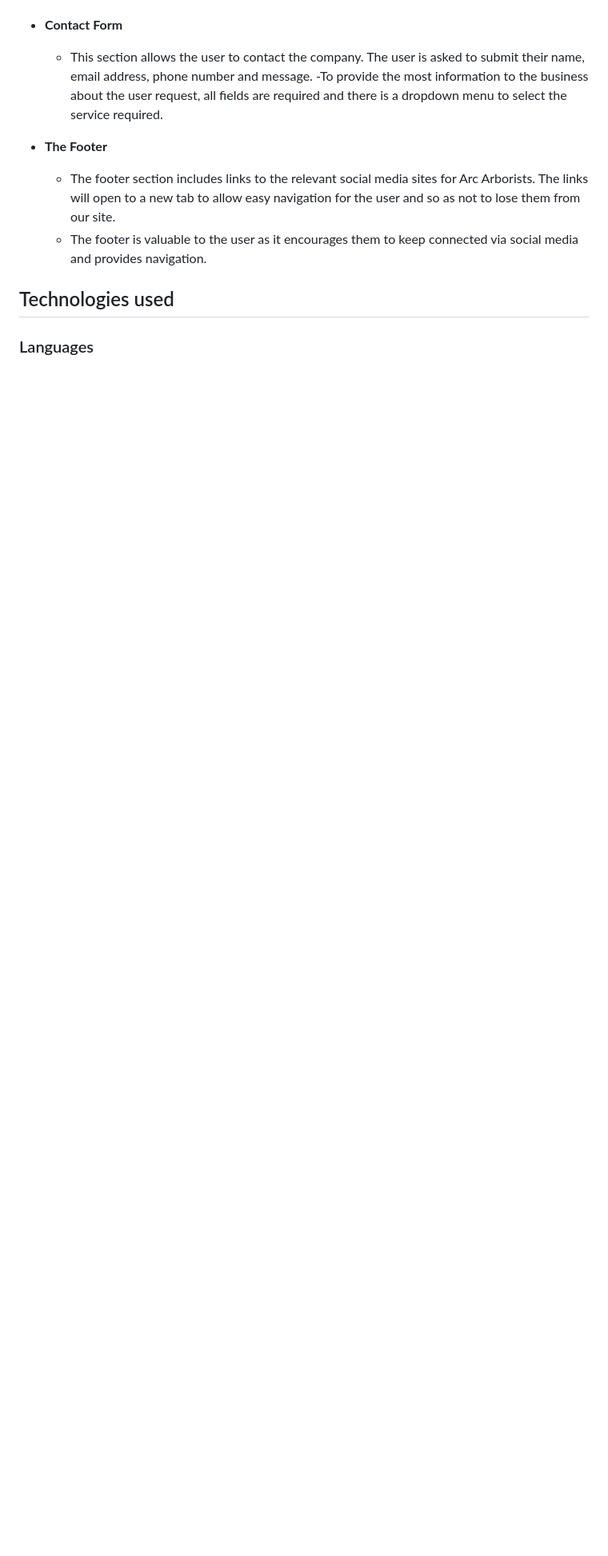
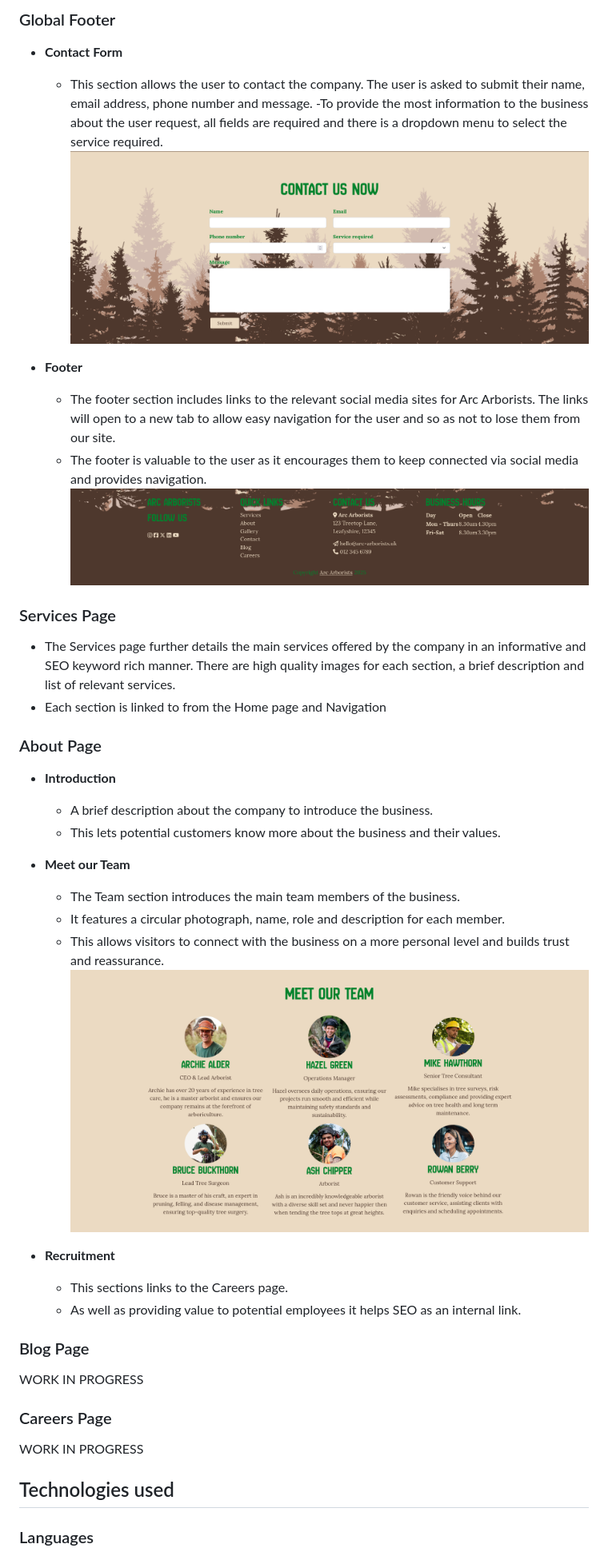
Before and after one commit to runwiththerhythm/arc-arborists, a Markdown page: README.md, the part around the change printed below. Shown: that part at 80% size. GitHub-like rendering; pictures changed too: assets/images/contact-form.png (added), assets/images/footer.png (added), assets/images/team.png (added); blank space fills up the shorter version.

```diff
--- a/README.md
+++ b/README.md
@@ -93,19 +100,51 @@ In this section, you should go over the different parts of your project, and des
 
-
+### Global Footer
 
 - __Contact Form__
 
   - This section allows the user to contact the company. The user is asked to submit their name, email address, phone number and message.
   -To provide the most information to the business about the user request, all fields are required and there is a dropdown menu to select the service required.
+![Contact](assets/images/contact-form.png)
 
-
-
-- __The Footer__
+- __Footer__
 
   - The footer section includes links to the relevant social media sites for Arc Arborists. The links will open to a new tab to allow easy navigation for the user and so as not to lose them from our site.
   - The footer is valuable to the user as it encourages them to keep connected via social media and provides navigation.
+![Footer](assets/images/footer.png)
 
 
+### Services Page
+
+  - The Services page further details the main services offered by the company in an informative and SEO keyword rich manner. There are high quality images for each section, a brief description and list of relevant services.
+  - Each section is linked to from the Home page and Navigation
+
+### About Page
+
+- __Introduction__
+
+  - A brief description about the company to introduce the business.
+  - This lets potential customers know more about the business and their values.
+
+- __Meet our Team__
+
+  - The Team section introduces the main team members of the business.
+  - It features a circular photograph, name, role and description for each member.
+  - This allows visitors to connect with the business on a more personal level and builds trust and reassurance.
+![Team](assets/images/team.png)
+
+
+- __Recruitment__
+
+  - This sections links to the Careers page.
+  - As well as providing value to potential employees it helps SEO as an internal link.
+
+### Blog Page
+
+WORK IN PROGRESS
+
+### Careers Page
+
+WORK IN PROGRESS
 
 ## Technologies used
 
```
Also changed, not shown: other parts of README.md (+11 -9 lines), assets/images/navigation.png (added), 1 other file.
